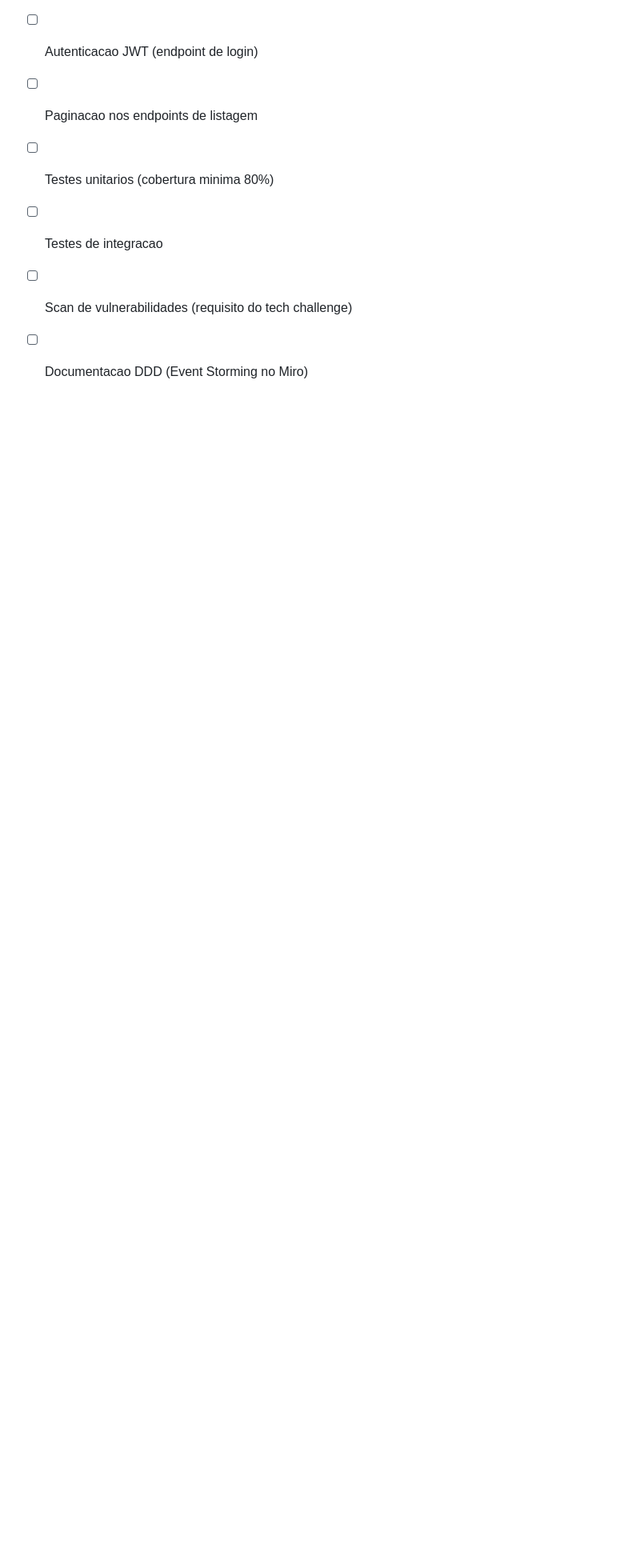
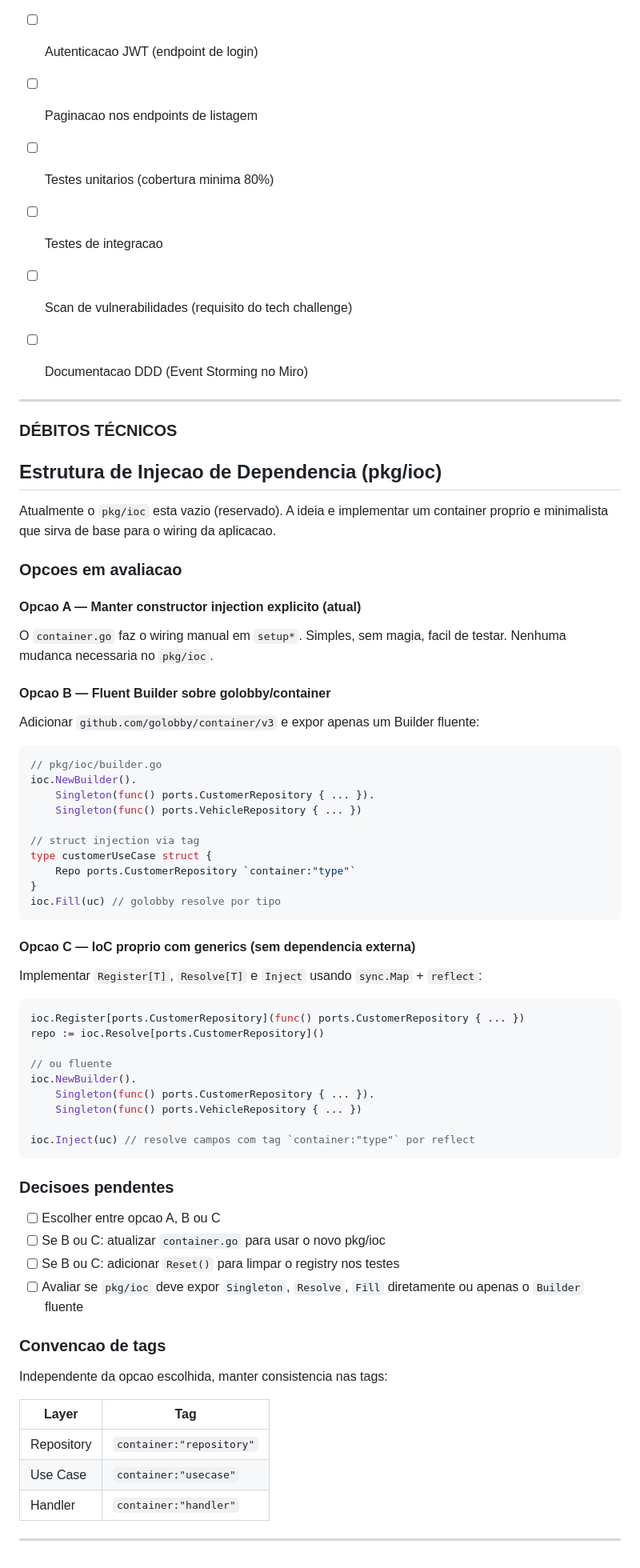
Before and after one commit to Kc1t/postech-tc3-app, a Markdown page: todo.md, the part around one of its changes. Shown at 80% size. Drawn GitHub-style; blank space fills up the shorter version.

````diff
--- a/todo.md
+++ b/todo.md
@@ -399,3 +419,72 @@ func (h *CustomerHandler) SetupRoutes(rg *gin.RouterGroup) {
 - [ ] Testes de integracao
 - [ ] Scan de vulnerabilidades (requisito do tech challenge)
 - [ ] Documentacao DDD (Event Storming no Miro)
+
+
+---
+
+
+### DÉBITOS TÉCNICOS
+
+
+## Estrutura de Injecao de Dependencia (pkg/ioc)
+
+Atualmente o `pkg/ioc` esta vazio (reservado). A ideia e implementar um container
+proprio e minimalista que sirva de base para o wiring da aplicacao.
+
+### Opcoes em avaliacao
+
+#### Opcao A — Manter constructor injection explicito (atual)
+O `container.go` faz o wiring manual em `setup*`. Simples, sem magia, facil de testar.
+Nenhuma mudanca necessaria no `pkg/ioc`.
+
+#### Opcao B — Fluent Builder sobre golobby/container
+Adicionar `github.com/golobby/container/v3` e expor apenas um Builder fluente:
+
+```go
+// pkg/ioc/builder.go
+ioc.NewBuilder().
+    Singleton(func() ports.CustomerRepository { ... }).
+    Singleton(func() ports.VehicleRepository { ... })
+
+// struct injection via tag
+type customerUseCase struct {
+    Repo ports.CustomerRepository `container:"type"`
+}
+ioc.Fill(uc) // golobby resolve por tipo
+```
+
+#### Opcao C — IoC proprio com generics (sem dependencia externa)
+Implementar `Register[T]`, `Resolve[T]` e `Inject` usando `sync.Map` + `reflect`:
+
+```go
+ioc.Register[ports.CustomerRepository](func() ports.CustomerRepository { ... })
+repo := ioc.Resolve[ports.CustomerRepository]()
+
+// ou fluente
+ioc.NewBuilder().
+    Singleton(func() ports.CustomerRepository { ... }).
+    Singleton(func() ports.VehicleRepository { ... })
+
+ioc.Inject(uc) // resolve campos com tag `container:"type"` por reflect
+```
+
+### Decisoes pendentes
+
+- [ ] Escolher entre opcao A, B ou C
+- [ ] Se B ou C: atualizar `container.go` para usar o novo pkg/ioc
+- [ ] Se B ou C: adicionar `Reset()` para limpar o registry nos testes
+- [ ] Avaliar se `pkg/ioc` deve expor `Singleton`, `Resolve`, `Fill` diretamente
+      ou apenas o `Builder` fluente
+
+### Convencao de tags
+
+Independente da opcao escolhida, manter consistencia nas tags:
+
+| Layer       | Tag                      |
+|-------------|--------------------------|
+| Repository  | `container:"repository"` |
+| Use Case    | `container:"usecase"`    |
+| Handler     | `container:"handler"`    |
+
+---
````
Also changed, not shown: other parts of todo.md (+132 -112 lines).
